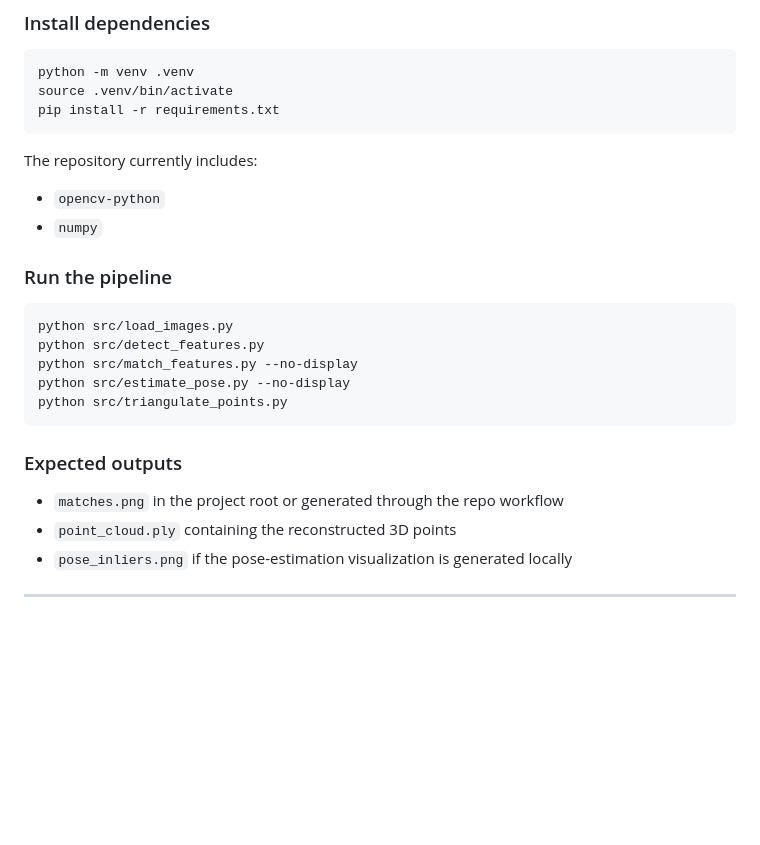
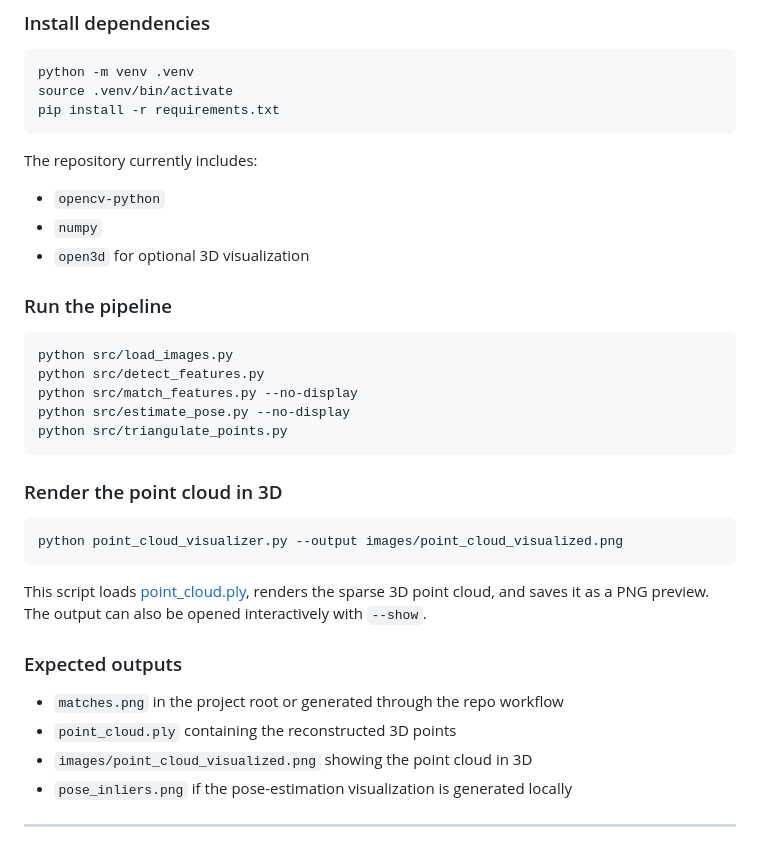
Before and after one commit to Rupendra0777/View3D, a Markdown page: README.md, the part around one of its changes. Rendered like a GitHub page; blank space fills up the shorter version.

````diff
--- a/README.md
+++ b/README.md
@@ -242,6 +252,7 @@ The repository currently includes:
 
 - `opencv-python`
 - `numpy`
+- `open3d` for optional 3D visualization
 
 ### Run the pipeline
 
@@ -253,10 +264,19 @@ python src/estimate_pose.py --no-display
 python src/triangulate_points.py
 ```
 
+### Render the point cloud in 3D
+
+```bash
+python point_cloud_visualizer.py --output images/point_cloud_visualized.png
+```
+
+This script loads [point_cloud.ply](point_cloud.ply), renders the sparse 3D point cloud, and saves it as a PNG preview. The output can also be opened interactively with `--show`.
+
 ### Expected outputs
 
 - `matches.png` in the project root or generated through the repo workflow
 - `point_cloud.ply` containing the reconstructed 3D points
+- `images/point_cloud_visualized.png` showing the point cloud in 3D
 - `pose_inliers.png` if the pose-estimation visualization is generated locally
 
 ---
````
Also changed, not shown: other parts of README.md (+11 -1 lines), images/point_cloud_visualized.png (added), rendered_point_cloud.png (added), 2 other files.
